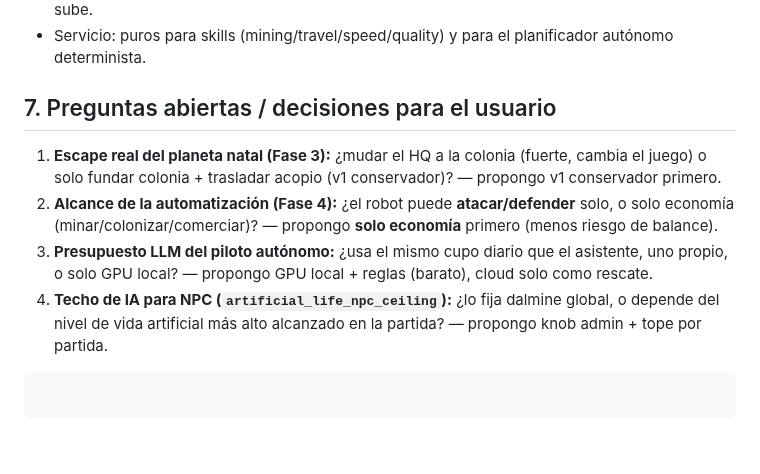
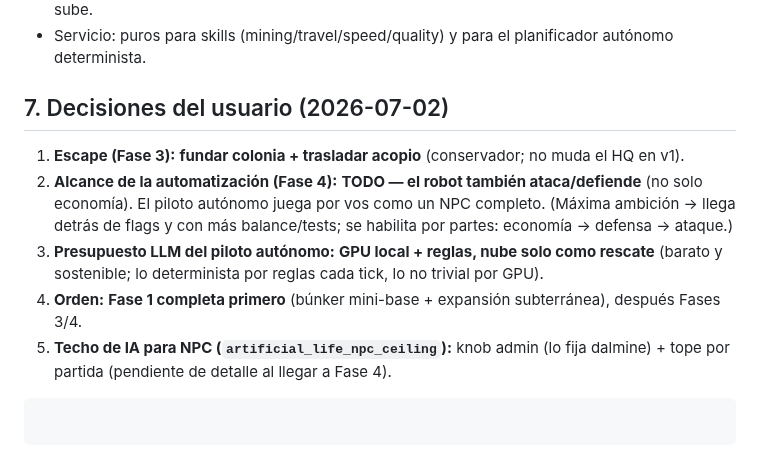
Before and after one commit to villadalmine/online-game, a Markdown page: docs/sdd-bunker-reserve-civilization.md, the part around the change. Rendered like a GitHub page.

Commit message:
docs(SDD 69/70): decisiones búnker (robots atacan, fundar colonia, GPU+reglas, Fase 1 first) + SDD 70 vista 3D planeta/búnker (diseño)
Co-Authored-By: Claude Fable 5 <noreply@anthropic.com>

````diff
--- a/docs/sdd-bunker-reserve-civilization.md
+++ b/docs/sdd-bunker-reserve-civilization.md
@@ -127,14 +127,15 @@ nivel cuesta electrónica + minerales avanzados + tiempo, y **desbloquea automat
   auto-recolecta/auto-coloniza según el `autonomy_scope` del nivel; test de que el techo NPC sube.
 - Servicio: puros para skills (mining/travel/speed/quality) y para el planificador autónomo determinista.
 
-## 7. Preguntas abiertas / decisiones para el usuario
-1. **Escape real del planeta natal (Fase 3):** ¿mudar el HQ a la colonia (fuerte, cambia el juego) o
-   solo fundar colonia + trasladar acopio (v1 conservador)? — propongo v1 conservador primero.
-2. **Alcance de la automatización (Fase 4):** ¿el robot puede **atacar/defender** solo, o solo
-   economía (minar/colonizar/comerciar)? — propongo **solo economía** primero (menos riesgo de balance).
-3. **Presupuesto LLM del piloto autónomo:** ¿usa el mismo cupo diario que el asistente, uno propio, o
-   solo GPU local? — propongo GPU local + reglas (barato), cloud solo como rescate.
-4. **Techo de IA para NPC (`artificial_life_npc_ceiling`):** ¿lo fija dalmine global, o depende del
-   nivel de vida artificial más alto alcanzado en la partida? — propongo knob admin + tope por partida.
+## 7. Decisiones del usuario (2026-07-02)
+1. **Escape (Fase 3):** **fundar colonia + trasladar acopio** (conservador; no muda el HQ en v1).
+2. **Alcance de la automatización (Fase 4):** **TODO — el robot también ataca/defiende** (no solo
+   economía). El piloto autónomo juega por vos como un NPC completo. (Máxima ambición → llega detrás de
+   flags y con más balance/tests; se habilita por partes: economía → defensa → ataque.)
+3. **Presupuesto LLM del piloto autónomo:** **GPU local + reglas, nube solo como rescate** (barato y
+   sostenible; lo determinista por reglas cada tick, lo no trivial por GPU).
+4. **Orden:** **Fase 1 completa primero** (búnker mini-base + expansión subterránea), después Fases 3/4.
+5. **Techo de IA para NPC (`artificial_life_npc_ceiling`):** knob admin (lo fija dalmine) + tope por
+   partida (pendiente de detalle al llegar a Fase 4).
 ```
 ```
````
Also changed, not shown: docs/sdd-3d-planet-bunker-view.md (added, +65 -0 lines).
